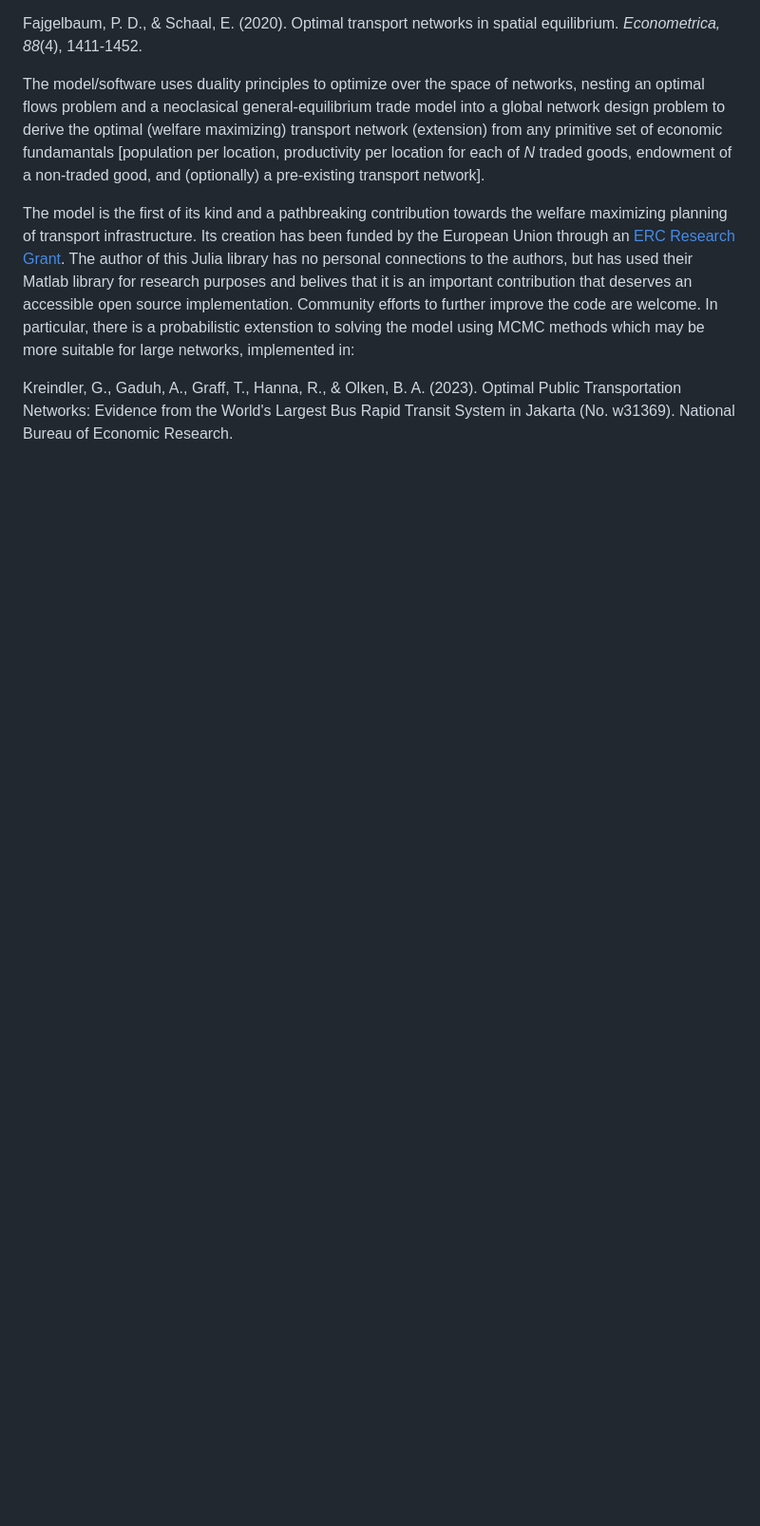
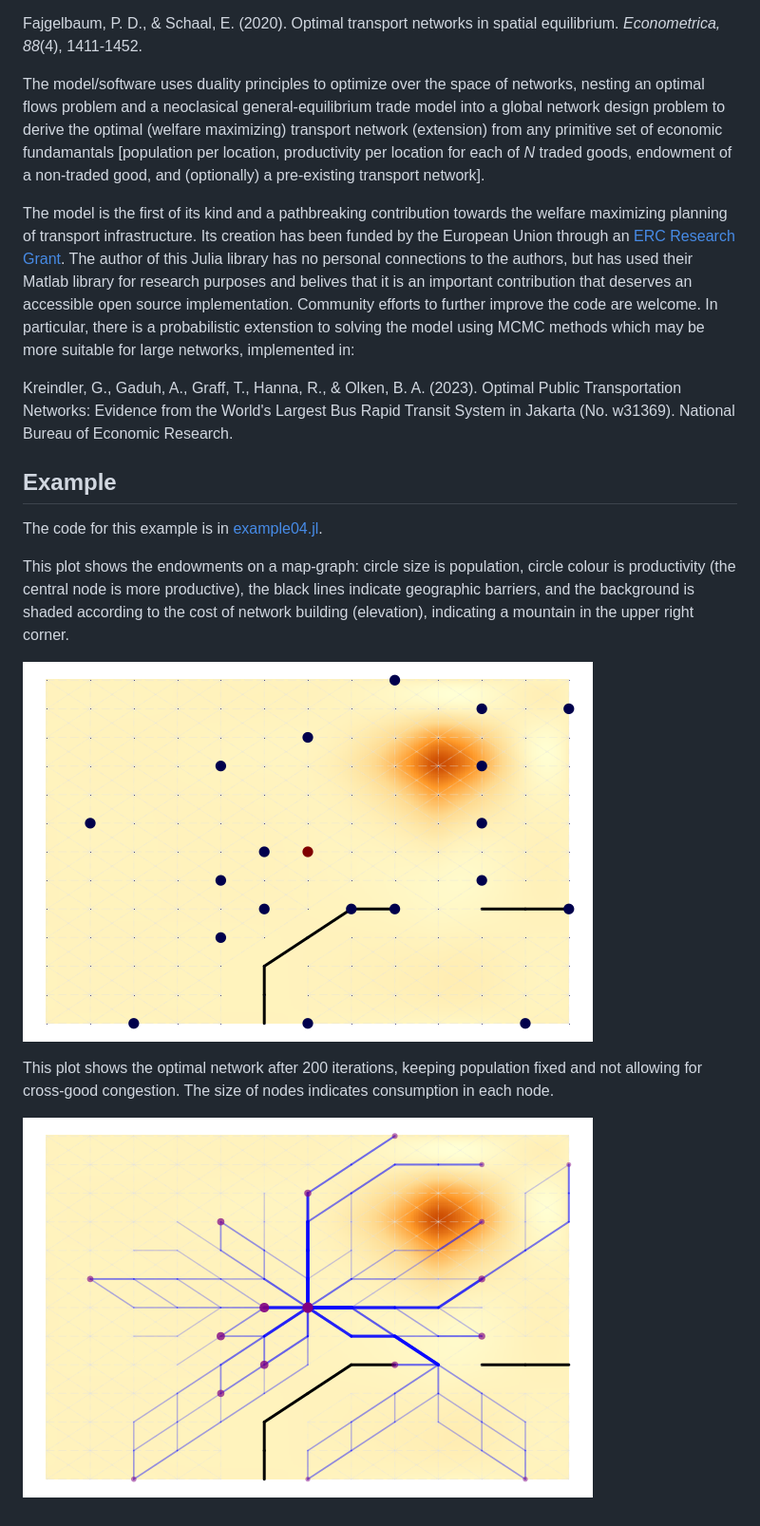
Before and after one commit to OptimalTransportNetworks/OptimalTransportNetworks.jl, a Markdown page: README.md, the part around the change. Shown: that part at 95% size. GitHub-like rendering; pictures changed too: misc/figures/example04_setup.png (added), misc/figures/example04_solution.png (added); blank space fills up the shorter version.

Commit message:
Adding example.

```diff
--- a/README.md
+++ b/README.md
@@ -14,3 +14,15 @@ The model/software uses duality principles to optimize over the space of network
 The model is the first of its kind and a pathbreaking contribution towards the welfare maximizing planning of transport infrastructure. Its creation has been funded by the European Union through an [ERC Research Grant](https://cordis.europa.eu/project/id/804095). The author of this Julia library has no personal connections to the authors, but has used their Matlab library for research purposes and belives that it is an important contribution that deserves an accessible open source implementation. Community efforts to further improve the code are welcome. In particular, there is a probabilistic extenstion to solving the model using MCMC methods which may be more suitable for large networks, implemented in:
 
 Kreindler, G., Gaduh, A., Graff, T., Hanna, R., & Olken, B. A. (2023). Optimal Public Transportation Networks: Evidence from the World's Largest Bus Rapid Transit System in Jakarta (No. w31369). National Bureau of Economic Research.
+
+## Example
+
+The code for this example is in [example04.jl](https://github.com/SebKrantz/OptimalTransportNetworks.jl/blob/main/examples/example04.jl).
+
+This plot shows the endowments on a map-graph: circle size is population, circle colour is productivity (the central node is more productive), the black lines indicate geographic barriers, and the background is shaded according to the cost of network building (elevation), indicating a mountain in the upper right corner.
+
+![](misc/figures/example04_setup.png)
+
+This plot shows the optimal network after 200 iterations, keeping population fixed and not allowing for cross-good congestion. The size of nodes indicates consumption in each node.
+
+![](misc/figures/example04_solution.png)
```
